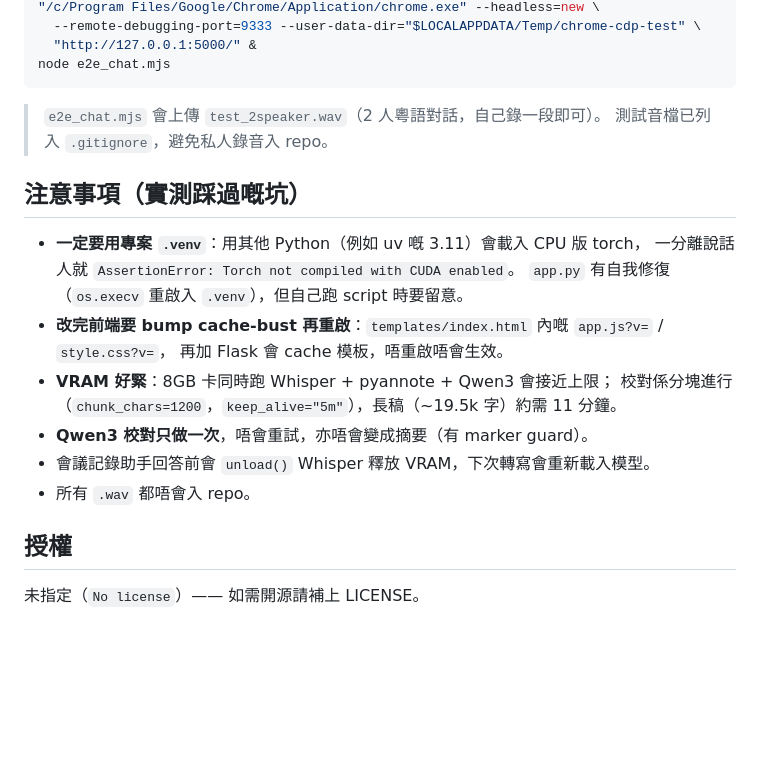
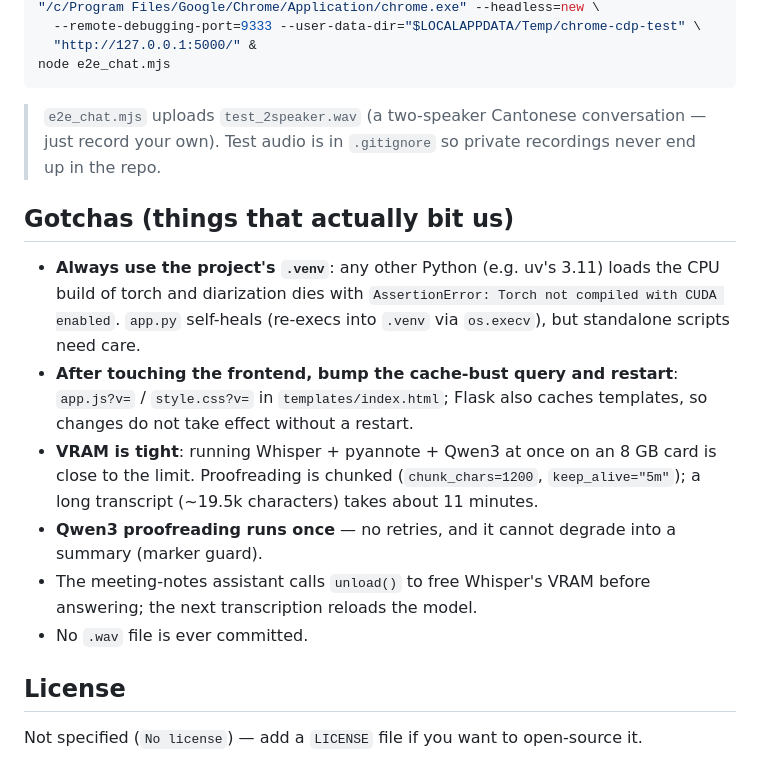
Before and after one commit to kayuen21/cantonese-speech-to-text, a Markdown page: README.md, the part around one of its changes. Rendered like a GitHub page; blank space fills up the shorter version.

````diff
--- a/README.md
+++ b/README.md
@@ -136,22 +149,28 @@ node test_chatformat.mjs        # 純函式測試，唔需要伺服器
 node e2e_chat.mjs
 ```
 
-> `e2e_chat.mjs` 會上傳 `test_2speaker.wav`（2 人粵語對話，自己錄一段即可）。
-> 測試音檔已列入 `.gitignore`，避免私人錄音入 repo。
+> `e2e_chat.mjs` uploads `test_2speaker.wav` (a two-speaker Cantonese
+> conversation — just record your own). Test audio is in `.gitignore` so private
+> recordings never end up in the repo.
 
-## 注意事項（實測踩過嘅坑）
+## Gotchas (things that actually bit us)
 
-- **一定要用專案 `.venv`**：用其他 Python（例如 uv 嘅 3.11）會載入 CPU 版 torch，
-  一分離說話人就 `AssertionError: Torch not compiled with CUDA enabled`。
-  `app.py` 有自我修復（`os.execv` 重啟入 `.venv`），但自己跑 script 時要留意。
-- **改完前端要 bump cache-bust 再重啟**：`templates/index.html` 內嘅 `app.js?v=` / `style.css?v=`，
-  再加 Flask 會 cache 模板，唔重啟唔會生效。
-- **VRAM 好緊**：8GB 卡同時跑 Whisper + pyannote + Qwen3 會接近上限；
-  校對係分塊進行（`chunk_chars=1200`，`keep_alive="5m"`），長稿（~19.5k 字）約需 11 分鐘。
-- **Qwen3 校對只做一次**，唔會重試，亦唔會變成摘要（有 marker guard）。
-- 會議記錄助手回答前會 `unload()` Whisper 釋放 VRAM，下次轉寫會重新載入模型。
-- 所有 `.wav` 都唔會入 repo。
+- **Always use the project's `.venv`**: any other Python (e.g. uv's 3.11) loads
+  the CPU build of torch and diarization dies with
+  `AssertionError: Torch not compiled with CUDA enabled`. `app.py` self-heals
+  (re-execs into `.venv` via `os.execv`), but standalone scripts need care.
+- **After touching the frontend, bump the cache-bust query and restart**:
+  `app.js?v=` / `style.css?v=` in `templates/index.html`; Flask also caches
+  templates, so changes do not take effect without a restart.
+- **VRAM is tight**: running Whisper + pyannote + Qwen3 at once on an 8 GB card
+  is close to the limit. Proofreading is chunked (`chunk_chars=1200`,
+  `keep_alive="5m"`); a long transcript (~19.5k characters) takes about 11 minutes.
+- **Qwen3 proofreading runs once** — no retries, and it cannot degrade into a
+  summary (marker guard).
+- The meeting-notes assistant calls `unload()` to free Whisper's VRAM before
+  answering; the next transcription reloads the model.
+- No `.wav` file is ever committed.
 
-## 授權
+## License
 
-未指定（`No license`）—— 如需開源請補上 LICENSE。
+Not specified (`No license`) — add a `LICENSE` file if you want to open-source it.
````
Also changed, not shown: other parts of README.md (+77 -64 lines).
